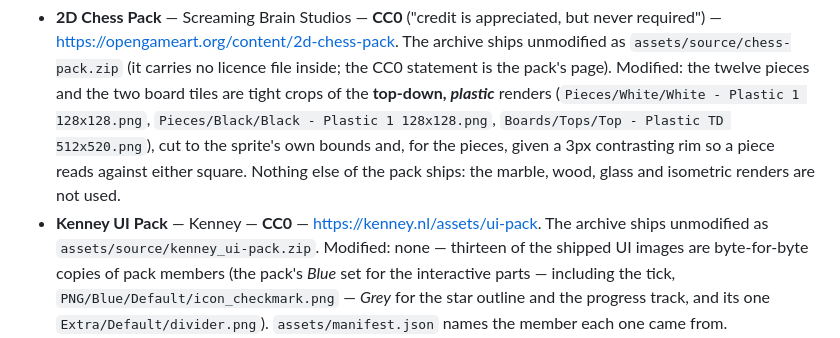
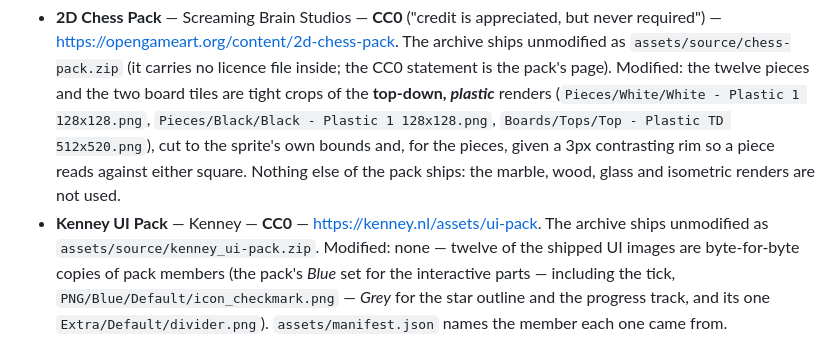
Before and after one commit to aivara-se/learn-chess, a Markdown page: ATTRIBUTION.md, the part around the change. Rendered like a GitHub page.

Commit message:
assets: the UI pack count is twelve, not thirteen

```diff
--- a/ATTRIBUTION.md
+++ b/ATTRIBUTION.md
@@ -22,7 +22,7 @@ pack are in [`assets/source/`](assets/source/), and the file-by-file list is
   reads against either square. Nothing else of the pack ships: the marble, wood, glass and
   isometric renders are not used.
 - **Kenney UI Pack** — Kenney — **CC0** — <https://kenney.nl/assets/ui-pack>. The archive
-  ships unmodified as `assets/source/kenney_ui-pack.zip`. Modified: none — thirteen of the
+  ships unmodified as `assets/source/kenney_ui-pack.zip`. Modified: none — twelve of the
   shipped UI images are byte-for-byte copies of pack members (the pack's *Blue* set for the
   interactive parts — including the tick, `PNG/Blue/Default/icon_checkmark.png` — *Grey*
   for the star outline and the progress track, and its one `Extra/Default/divider.png`).
```
